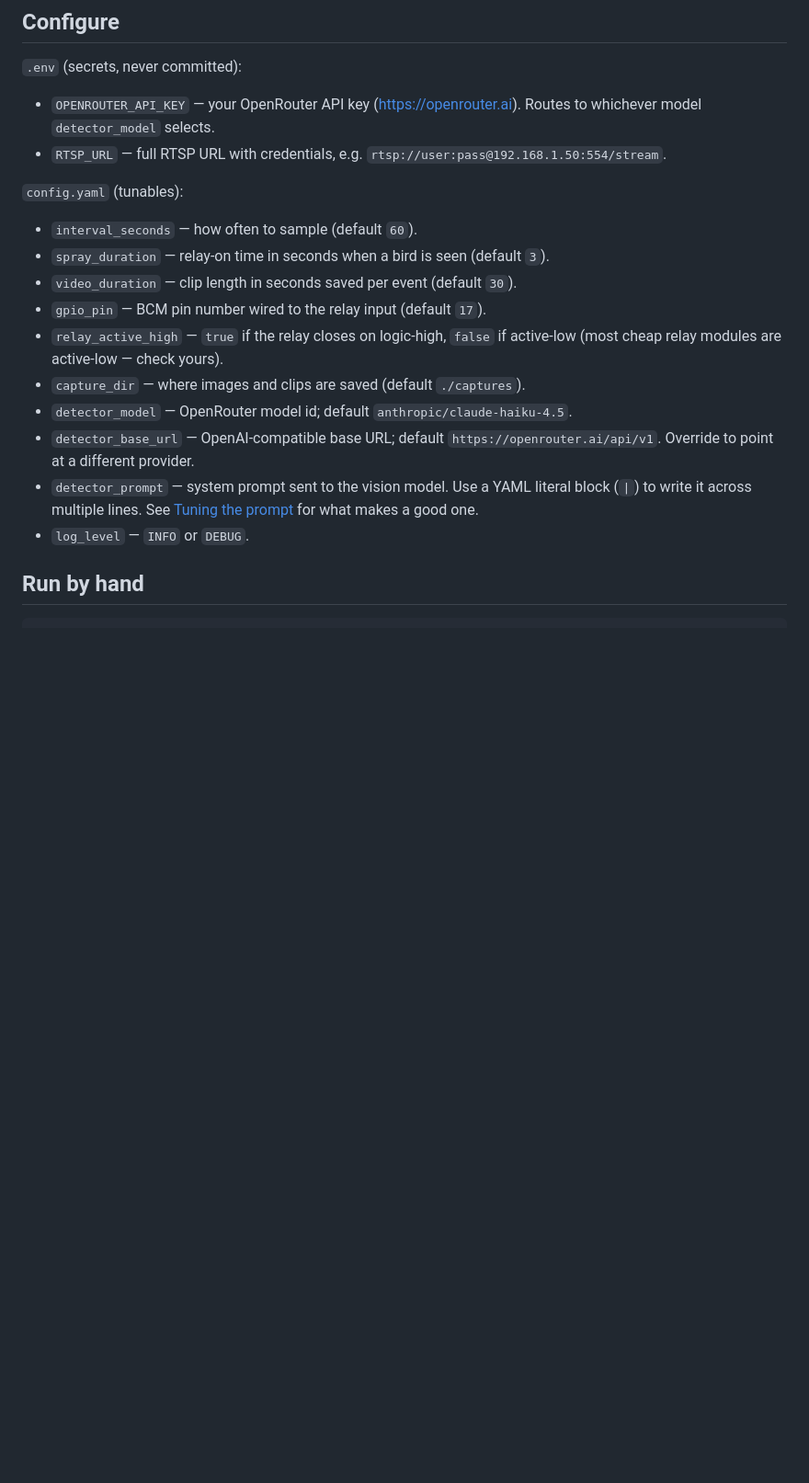
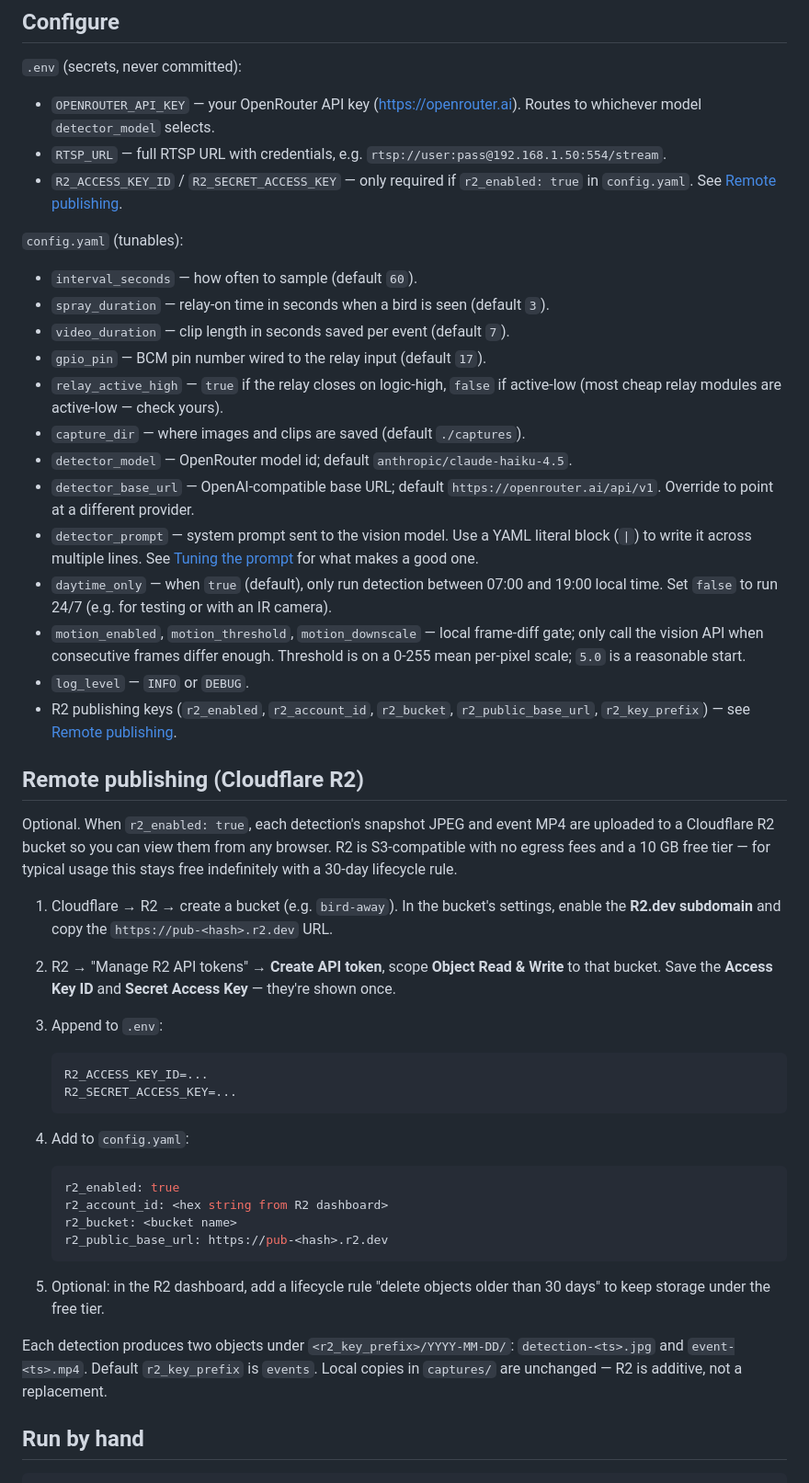
Before and after one commit to mattsahn/bird-away, a Markdown page: README.md, the part around one of its changes. Shown at 92% size. GitHub-like rendering; blank space fills up the shorter version.

````diff
--- a/README.md
+++ b/README.md
@@ -49,12 +50,14 @@ The clone path above (`/home/pi/git/bird-away`) matches the paths baked into
   to whichever model `detector_model` selects.
 - `RTSP_URL` — full RTSP URL with credentials, e.g.
   `rtsp://user:pass@192.168.1.50:554/stream`.
+- `R2_ACCESS_KEY_ID` / `R2_SECRET_ACCESS_KEY` — only required if `r2_enabled:
+  true` in `config.yaml`. See [Remote publishing](#remote-publishing-cloudflare-r2).
 
 `config.yaml` (tunables):
 
 - `interval_seconds` — how often to sample (default `60`).
 - `spray_duration` — relay-on time in seconds when a bird is seen (default `3`).
-- `video_duration` — clip length in seconds saved per event (default `30`).
+- `video_duration` — clip length in seconds saved per event (default `7`).
 - `gpio_pin` — BCM pin number wired to the relay input (default `17`).
 - `relay_active_high` — `true` if the relay closes on logic-high, `false` if
   active-low (most cheap relay modules are active-low — check yours).
@@ -65,7 +68,53 @@ The clone path above (`/home/pi/git/bird-away`) matches the paths baked into
 - `detector_prompt` — system prompt sent to the vision model. Use a YAML
   literal block (`|`) to write it across multiple lines. See
   [Tuning the prompt](#tuning-the-prompt) for what makes a good one.
+- `daytime_only` — when `true` (default), only run detection between 07:00 and
+  19:00 local time. Set `false` to run 24/7 (e.g. for testing or with an IR
+  camera).
+- `motion_enabled`, `motion_threshold`, `motion_downscale` — local frame-diff
+  gate; only call the vision API when consecutive frames differ enough.
+  Threshold is on a 0-255 mean per-pixel scale; `5.0` is a reasonable start.
 - `log_level` — `INFO` or `DEBUG`.
+- R2 publishing keys (`r2_enabled`, `r2_account_id`, `r2_bucket`,
+  `r2_public_base_url`, `r2_key_prefix`) — see
+  [Remote publishing](#remote-publishing-cloudflare-r2).
+
+## Remote publishing (Cloudflare R2)
+
+Optional. When `r2_enabled: true`, each detection's snapshot JPEG and event
+MP4 are uploaded to a Cloudflare R2 bucket so you can view them from any
+browser. R2 is S3-compatible with no egress fees and a 10 GB free tier — for
+typical usage this stays free indefinitely with a 30-day lifecycle rule.
+
+1. Cloudflare → R2 → create a bucket (e.g. `bird-away`). In the bucket's
+   settings, enable the **R2.dev subdomain** and copy the
+   `https://pub-<hash>.r2.dev` URL.
+2. R2 → "Manage R2 API tokens" → **Create API token**, scope **Object Read &
+   Write** to that bucket. Save the **Access Key ID** and **Secret Access
+   Key** — they're shown once.
+3. Append to `.env`:
+
+   ```
+   R2_ACCESS_KEY_ID=...
+   R2_SECRET_ACCESS_KEY=...
+   ```
+
+4. Add to `config.yaml`:
+
+   ```yaml
+   r2_enabled: true
+   r2_account_id: <hex string from R2 dashboard>
+   r2_bucket: <bucket name>
+   r2_public_base_url: https://pub-<hash>.r2.dev
+   ```
+
+5. Optional: in the R2 dashboard, add a lifecycle rule "delete objects older
+   than 30 days" to keep storage under the free tier.
+
+Each detection produces two objects under
+`<r2_key_prefix>/YYYY-MM-DD/`: `detection-<ts>.jpg` and `event-<ts>.mp4`.
+Default `r2_key_prefix` is `events`. Local copies in `captures/` are
+unchanged — R2 is additive, not a replacement.
 
 ## Run by hand
 
````
Also changed, not shown: other parts of README.md (+66 -48 lines).
